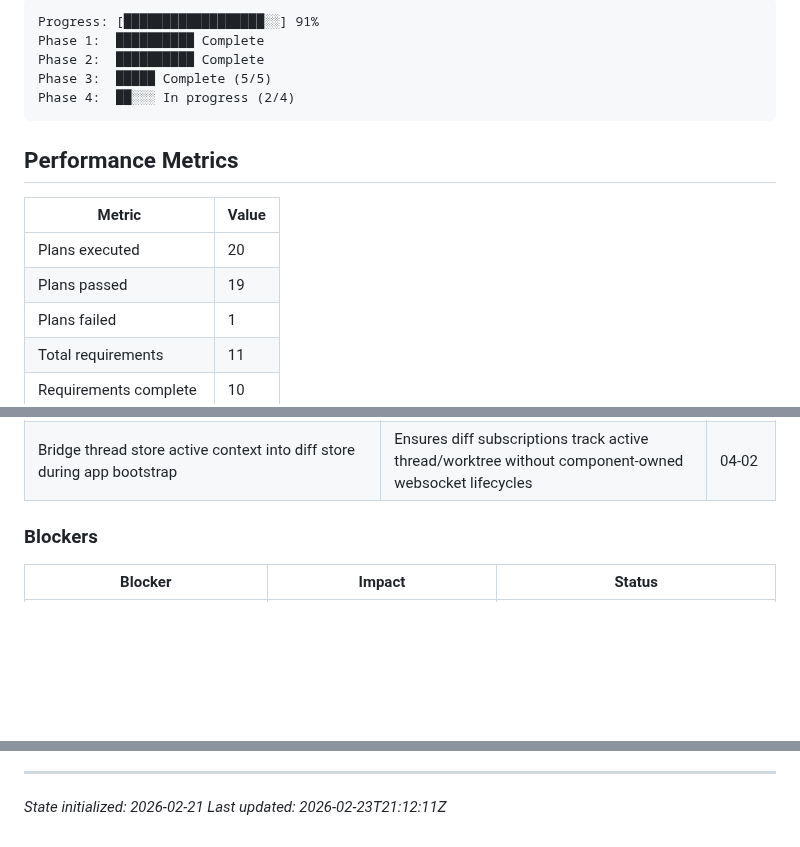
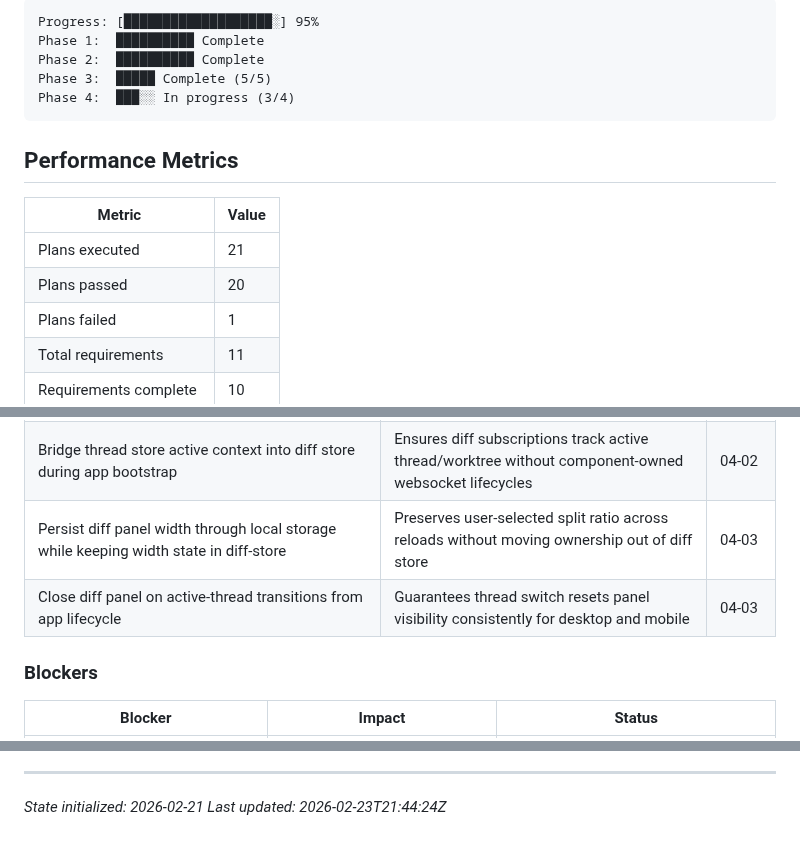
Before and after one commit to oisincoveney/oisin-ui, a Markdown page: .planning/STATE.md, 3 parts joined by grey strips. GitHub-like rendering; blank space fills up the shorter version.

````diff
--- a/.planning/STATE.md
+++ b/.planning/STATE.md
@@ -15,18 +15,18 @@
 
 ```
-Progress: [██████████████████░░] 91%
+Progress: [███████████████████░] 95%
 Phase 1:  ██████████ Complete
 Phase 2:  ██████████ Complete
 Phase 3:  █████ Complete (5/5)
-Phase 4:  ██░░░ In progress (2/4)
+Phase 4:  ███░░ In progress (3/4)
 ```
 
 ## Performance Metrics
 
 | Metric                 | Value |
 | ---------------------- | ----- |
-| Plans executed         | 20    |
-| Plans passed           | 19    |
+| Plans executed         | 21    |
+| Plans passed           | 20    |
 | Plans failed           | 1     |
 | Total requirements     | 11    |
 | Requirements complete  | 10    |
@@ -66,6 +66,8 @@ Phase 4:  ██░░░ In progress (2/4)
 | Preserve `listCheckoutFileChanges` ordering in checkout diff payloads | Keeps file list sequence aligned with git diff output instead of alphabetical reshuffling | 04-01 |
 | Keep checkout diff websocket lifecycle in dedicated diff external store keyed by active subscriptionId | Prevents cross-thread diff updates and keeps socket logic out of React components | 04-02 |
 | Bridge thread store active context into diff store during app bootstrap | Ensures diff subscriptions track active thread/worktree without component-owned websocket lifecycles | 04-02 |
+| Persist diff panel width through local storage while keeping width state in diff-store | Preserves user-selected split ratio across reloads without moving ownership out of diff store | 04-03 |
+| Close diff panel on active-thread transitions from app lifecycle | Guarantees thread switch resets panel visibility consistently for desktop and mobile | 04-03 |
 
 ### Blockers
 
@@ -83,4 +85,4 @@ Phase 4:  ██░░░ In progress (2/4)
 ---
 
 _State initialized: 2026-02-21_
-_Last updated: 2026-02-23T21:12:11Z_
+_Last updated: 2026-02-23T21:44:24Z_
````
Also changed, not shown: other parts of .planning/STATE.md (+5 -5 lines), .planning/ROADMAP.md (+4 -4 lines), 1 other file.
